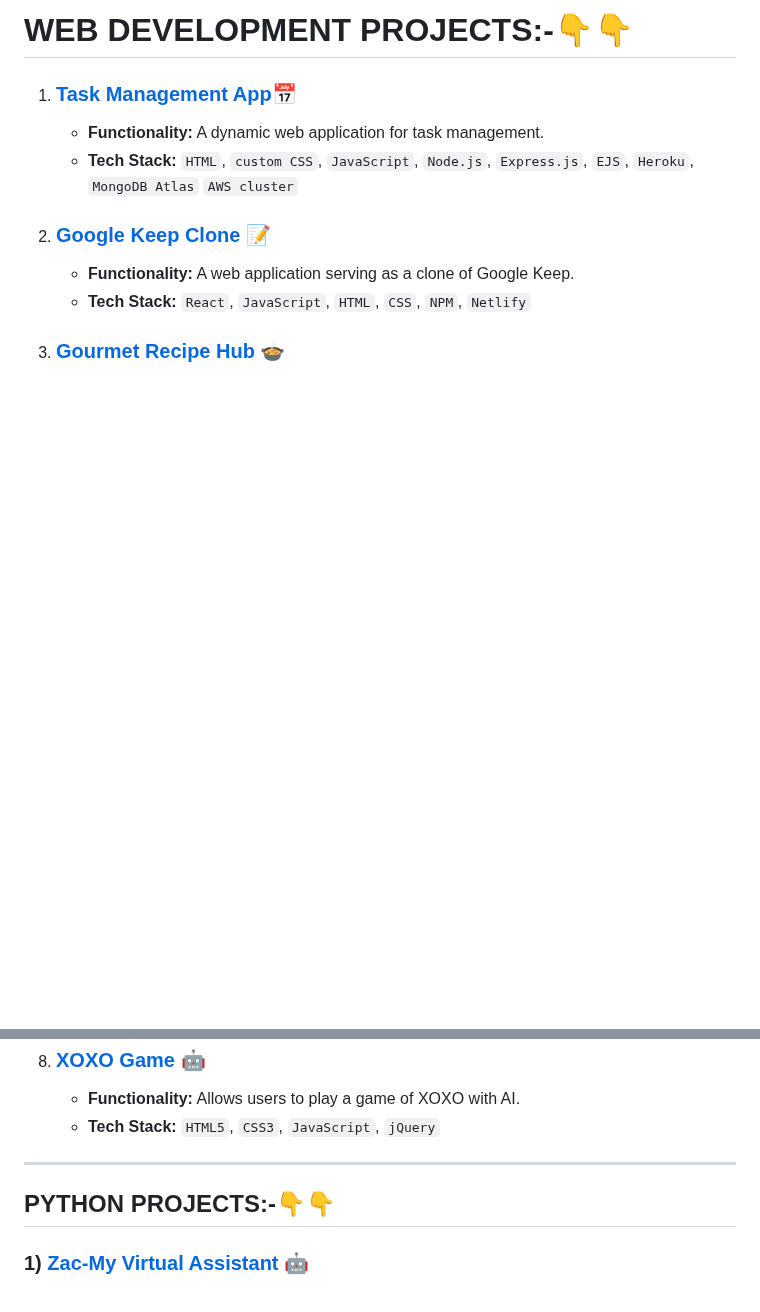
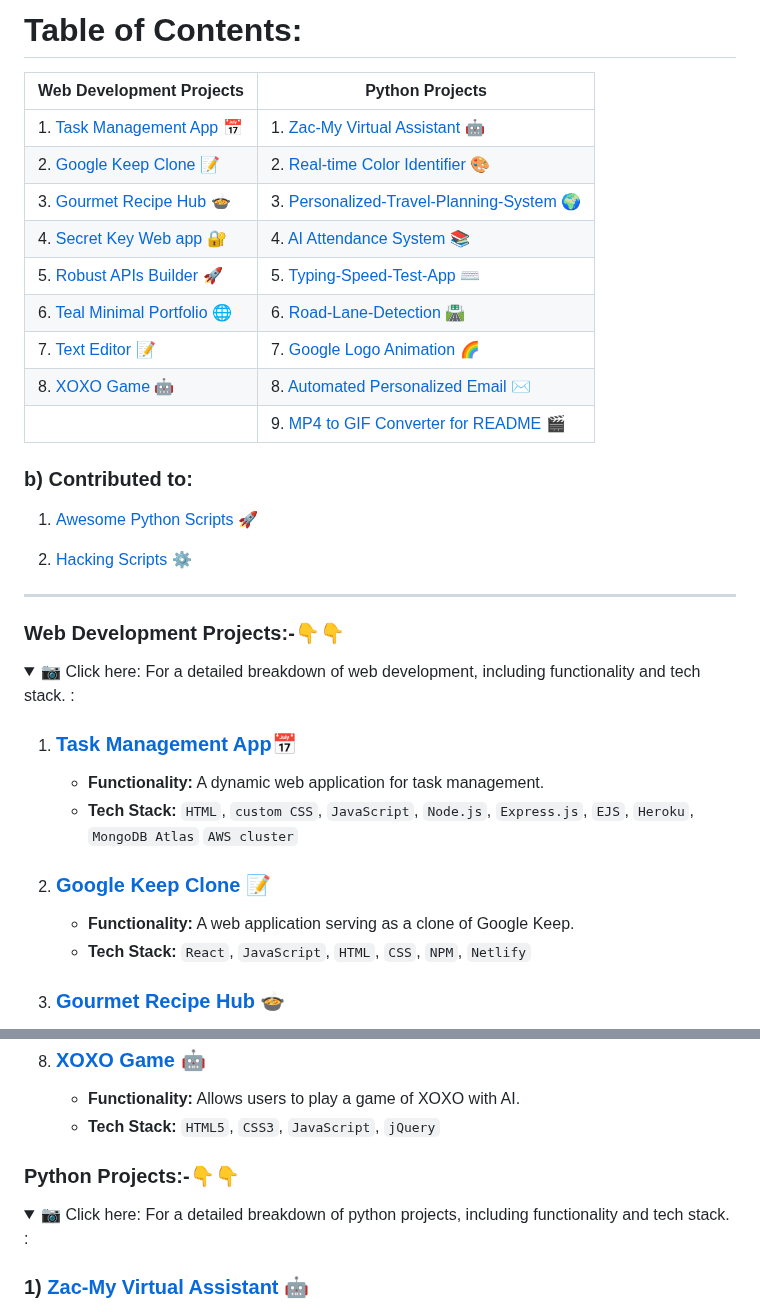
Before and after one commit to shreyamalogi/MyBestWorks, a Markdown page: developerportfolio.md, 2 parts joined by grey strips. GitHub-like rendering; folded sections open; blank space fills up the shorter version.

```diff
--- a/devprojectsnames.md
+++ b/developerportfolio.md
@@ -1,4 +1,33 @@
-<h1> WEB DEVELOPMENT PROJECTS:-👇👇</h1>
+
+
+
+# Table of Contents:
+
+| Web Development Projects            | Python Projects                     |
+|-------------------------------------|-------------------------------------|
+| 1. [Task Management App](https://github.com/shreyamalogi/todolist-app) 📅     | 1. [Zac-My Virtual Assistant](https://github.com/5hre9a/ZAC) 🤖                   |
+| 2. [Google Keep Clone](https://github.com/shreyamalogi/Google-Keep-Clone) 📝   | 2. [Real-time Color Identifier](https://github.com/5hre9a/computer-vision) 🎨   |
+| 3. [Gourmet Recipe Hub](https://github.com/5hre9a/recipe-app) 🍲               | 3. [Personalized-Travel-Planning-System](https://github.com/shreyamalogi/Personalized-travel-planning-system) 🌍 |
+| 4. [Secret Key Web app](https://github.com/shreyamalogi/secret-key-web-app) 🔐 | 4. [AI Attendance System](https://github.com/shreyamalogi/AI_Attendance) 📚     |
+| 5. [Robust APIs Builder](https://github.com/shreyamalogi/REST-API) 🚀          | 5. [Typing-Speed-Test-App](https://github.com/shreyamalogi/Typing-Speed-Test-app) ⌨️ |
+| 6. [Teal Minimal Portfolio](https://github.com/shreyamalogi/Teal-Minimal-Portfolio.) 🌐 | 6. [Road-Lane-Detection ](https://github.com/shreyamalogi/Road-Lane-Detection) 🛣️ |
+| 7. [Text Editor](https://github.com/shreyamalogi/Basic-text-Editor/tree/main) 📝 | 7. [Google Logo Animation](https://github.com/shreyamalogi/google-logo) 🌈     |
+| 8. [XOXO Game](https://github.com/5hre9a/XOXO-game) 🤖                        | 8. [Automated Personalized Email](https://github.com/shreyamalogi/Automated-personalized-Email) ✉️ |
+|  | 9. [MP4 to GIF Converter for README](https://github.com/shreyamalogi/mp4-to-gif) 🎬 |
+
+### b) Contributed to:
+
+ 1. [Awesome Python Scripts 🚀](https://github.com/prathimacode-hub/Awesome_Python_Scripts)
+
+ 2. [Hacking Scripts ⚙️](https://github.com/Tejas1510/Hacking-Scripts)
+
+---
+
+
+<h3> Web Development Projects:-👇👇</h3>
+
+<details>
+<summary>📷 Click here: For a detailed breakdown of web development, including functionality and tech stack. : </summary>
 
 1) ### [Task Management App](https://github.com/shreyamalogi/todolist-app)📅
    - **Functionality:** A dynamic web application for task management.
@@ -32,10 +61,14 @@
    - **Functionality:** Allows users to play a game of XOXO with AI.
    - **Tech Stack:** `HTML5`, `CSS3`, `JavaScript`, `jQuery`
 
----
 
-<h2>PYTHON PROJECTS:-👇👇</h2>
+</details>
 
+
+<h3>Python Projects:-👇👇</h3>
+
+<details>
+<summary> 📷 Click here: For a detailed breakdown of python projects, including functionality and tech stack.  : </summary>
 
 ### 1) [Zac-My Virtual Assistant](https://github.com/5hre9a/ZAC) 🤖
    - **Functionality:** Recognizes voice commands for various tasks, such as opening websites, sending emails,
```
Also changed, not shown: other parts of developerportfolio.md (+3 -0 lines).
